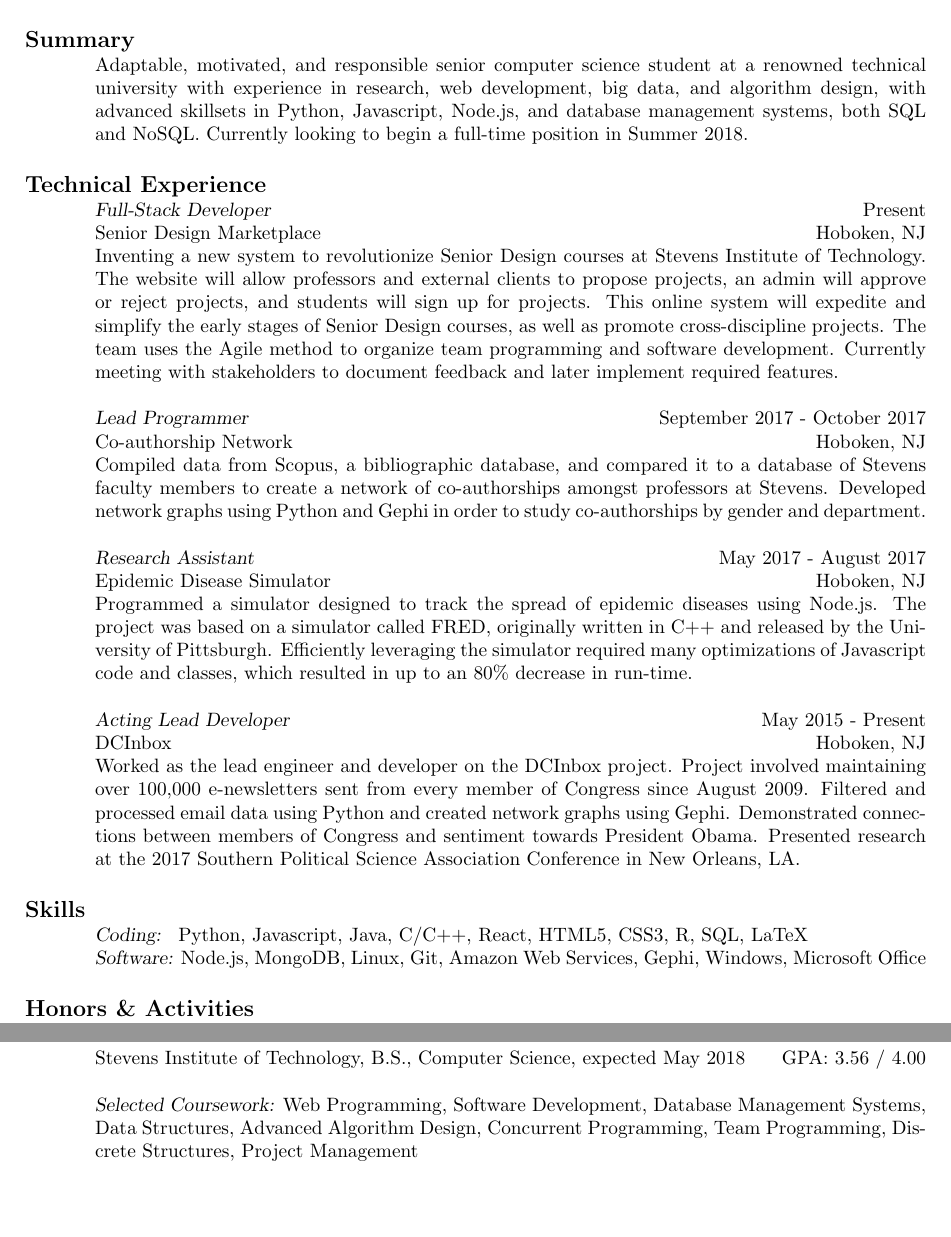
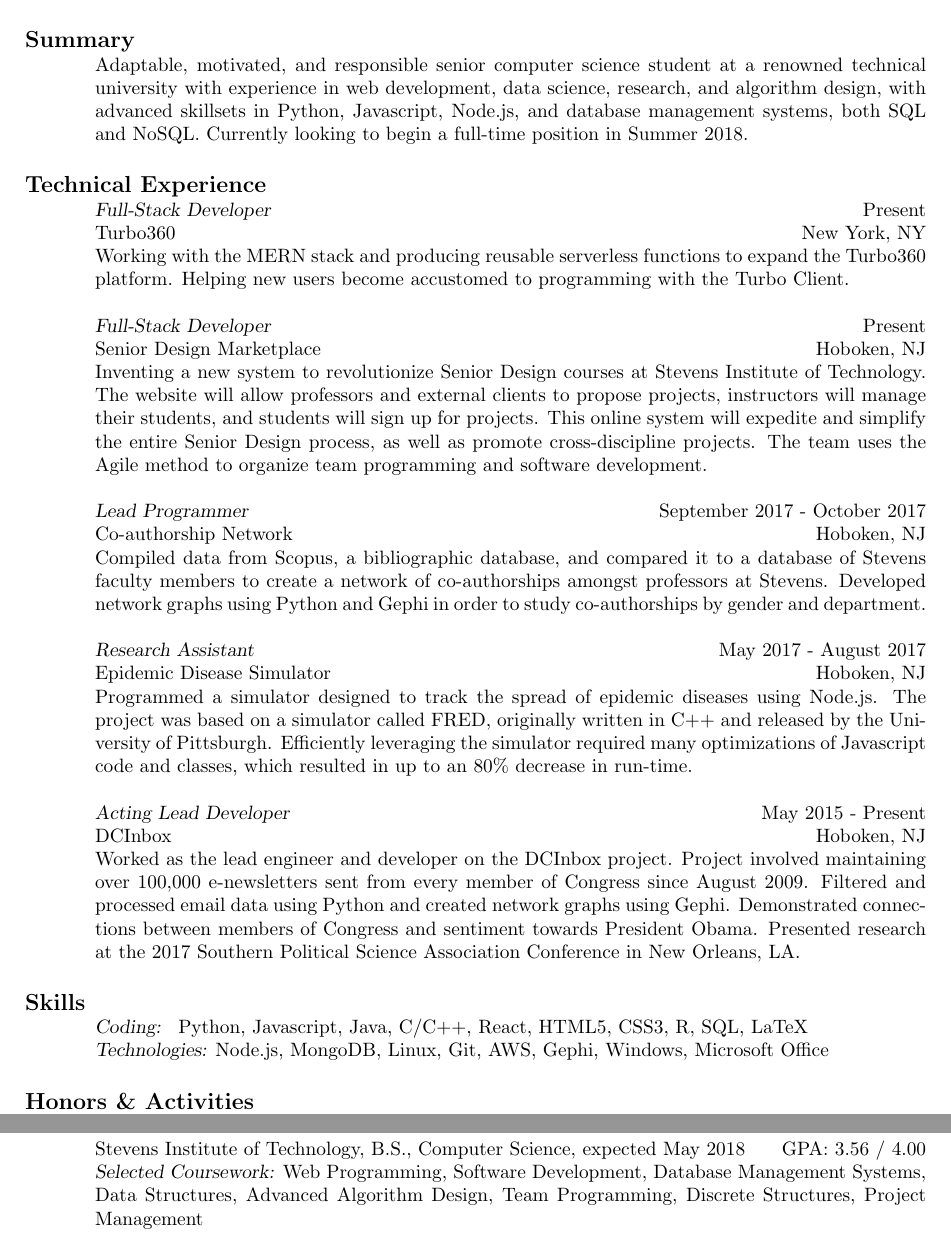
Before and after one commit to stephenmcardle/resume, a LaTeX CV (resume.tex): two parts of page 2 of 2, joined at a grey line, cut so that both start at the same text, the shorter picture padded with empty space. Compiled offline with pdfLaTeX.

Commit message:
Add turbo, remove concurrent to save space, reword some things

```diff
--- a/resume.tex
+++ b/resume.tex
@@ -14,12 +14,17 @@ stephenmcardle.com
 \end{center}
 
 \section{\bf\large Summary}
-Adaptable, motivated, and responsible senior computer science student at a renowned technical university with experience in research, web development, big data, and algorithm design, with advanced skillsets in Python, Javascript, Node.js, and database management systems, both SQL and NoSQL. Currently looking to begin a full-time position in Summer 2018.
+Adaptable, motivated, and responsible senior computer science student at a renowned technical university with experience in web development, data science, research, and algorithm design, with advanced skillsets in Python, Javascript, Node.js, and database management systems, both SQL and NoSQL. Currently looking to begin a full-time position in Summer 2018.
 
 \section{\bf\large Technical Experience}
+
+{\sl Full-Stack Developer} \hfill Present \\
+Turbo360 \hfill New York, NY \\
+Working with the MERN stack and producing reusable serverless functions to expand the Turbo360 platform. Helping new users become accustomed to programming with the Turbo Client.
+
 {\sl Full-Stack Developer} \hfill Present \\
 Senior Design Marketplace \hfill Hoboken, NJ \\
-Inventing a new system to revolutionize Senior Design courses at Stevens Institute of Technology. The website will allow professors and external clients to propose projects, an admin will approve or reject projects, and students will sign up for projects. This online system will expedite and simplify the early stages of Senior Design courses, as well as promote cross-discipline projects. The team uses the Agile method to organize team programming and software development. Currently meeting with stakeholders to document feedback and later implement required features.
+Inventing a new system to revolutionize Senior Design courses at Stevens Institute of Technology. The website will allow professors and external clients to propose projects, instructors will manage their students, and students will sign up for projects. This online system will expedite and simplify the entire Senior Design process, as well as promote cross-discipline projects. The team uses the Agile method to organize team programming and software development.
 
 {\sl Lead Programmer} \hfill September 2017 - October 2017 \\
 Co-authorship Network \hfill Hoboken, NJ \\
@@ -36,7 +41,7 @@ Worked as the lead engineer and developer on the DCInbox project. Project involv
 
 \section{\bf\large Skills}
 {\sl Coding: } Python, Javascript, Java, C/C++, React, HTML5, CSS3, R, SQL, LaTeX \\
-{\sl Software:} Node.js, MongoDB, Linux, Git, Amazon Web Services, Gephi, Windows, Microsoft Office
+{\sl Technologies:} Node.js, MongoDB, Linux, Git, AWS, Gephi, Windows, Microsoft Office
 
 \section{\bf\large Honors \& Activities}
 Upsilon Pi Epsilon - International Computer Science Honor Society - Inducted May 2016\\
@@ -45,8 +50,8 @@ Stevens Scholars Program - Admitted based on academic performance \\ %% consider
 Phi Sigma Kappa Fraternity - Scholarship Chair Fall 2016 \& Spring 2017
 
 \section{\bf\large Education}
-Stevens Institute of Technology, B.S., Computer Science, expected May 2018 \hfill GPA: 3.56 / 4.00 \\ \\
-{\sl Selected Coursework:} Web Programming, Software Development, Database Management Systems, Data Structures, Advanced Algorithm Design, Concurrent Programming, Team Programming, Discrete Structures, Project Management
+Stevens Institute of Technology, B.S., Computer Science, expected May 2018 \hfill GPA: 3.56 / 4.00 \\
+{\sl Selected Coursework:} Web Programming, Software Development, Database Management Systems, Data Structures, Advanced Algorithm Design, Team Programming, Discrete Structures, Project Management
 
 }
 \end{document}
```
